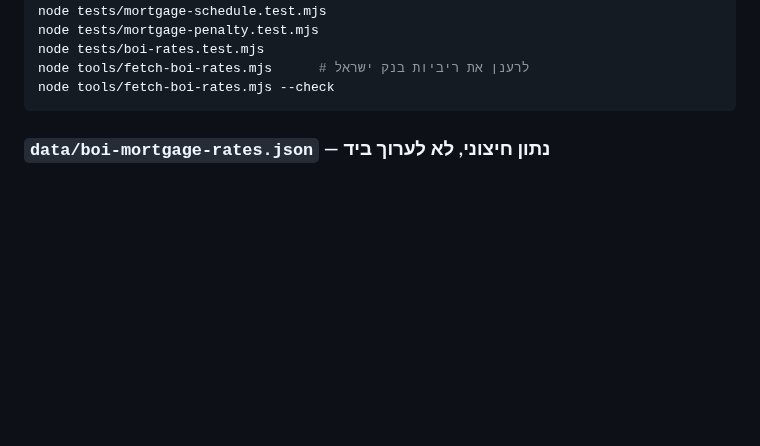
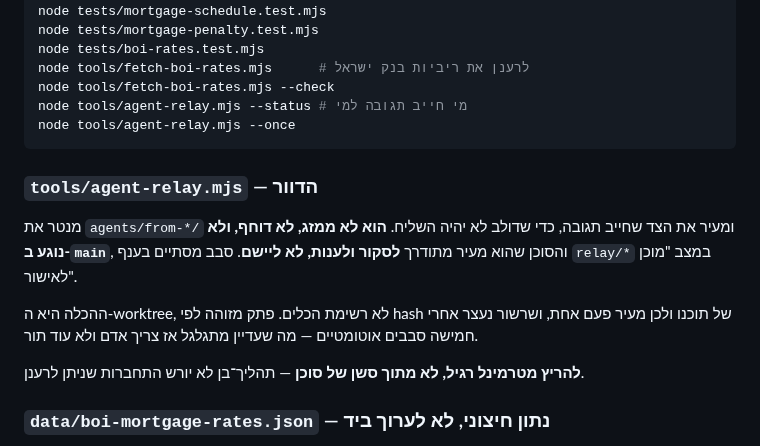
Before and after one commit to dolevrokach08-a11y/finance-tracker, a Markdown page: AGENTS.md, the part around the change. Rendered like a GitHub page; blank space fills up the shorter version.

Commit message:
Document the relay where the other commands live
A tool nobody knows about is a tool that rots. The entry says the two
things that matter: a round ends at ready-for-approval on a branch, and
it has to be run from a real terminal.

````diff
--- a/AGENTS.md
+++ b/AGENTS.md
@@ -311,7 +311,20 @@ node tests/mortgage-penalty.test.mjs
 node tests/boi-rates.test.mjs
 node tools/fetch-boi-rates.mjs      # לרענן את ריביות בנק ישראל
 node tools/fetch-boi-rates.mjs --check
+node tools/agent-relay.mjs --status # מי חייב תגובה למי
+node tools/agent-relay.mjs --once
 ```
+
+### `tools/agent-relay.mjs` — הדוור
+
+מנטר את `agents/from-*/` ומעיר את הצד שחייב תגובה, כדי שדולב לא יהיה השליח.
+**הוא לא ממזג, לא דוחף, ולא נוגע ב-`main`**, והסוכן שהוא מעיר מתודרך **לסקור ולענות,
+לא ליישם**. סבב מסתיים בענף `relay/*` במצב "מוכן לאישור".
+
+ההכלה היא ה-worktree, לא רשימת הכלים. פתק מזוהה לפי hash של תוכנו ולכן מעיר פעם אחת,
+ושרשור נעצר אחרי חמישה סבבים אוטומטיים — מה שעדיין מתגלגל אז צריך אדם ולא עוד תור.
+
+**להריץ מטרמינל רגיל, לא מתוך סשן של סוכן** — תהליך־בן לא יורש התחברות שניתן לרענן.
 
 ### `data/boi-mortgage-rates.json` — נתון חיצוני, לא לערוך ביד
 
````
